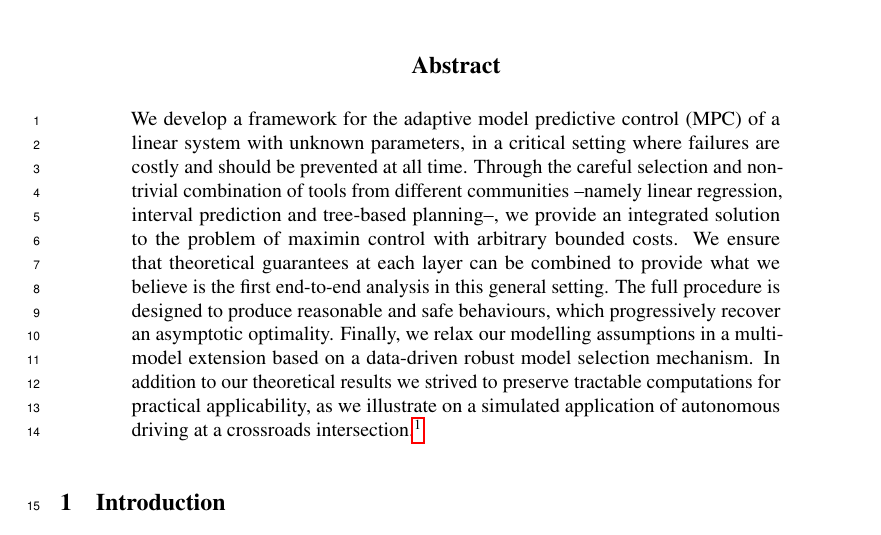
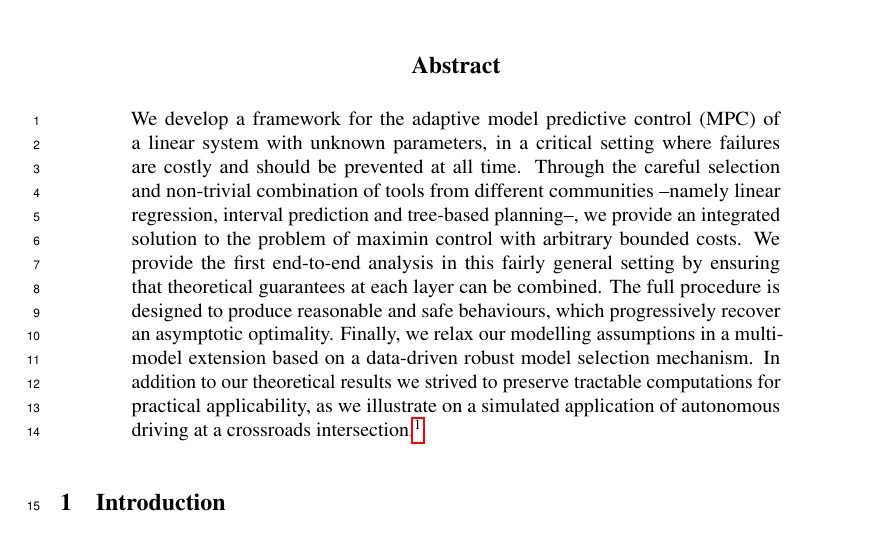
Before and after one commit to eleurent/robust-beyond-quadratic, a LaTeX paper (main.tex): part of page 1 of 23, cut so that both start at the same text. Compiled offline with pdfLaTeX.

Commit message:
Edit abstract

```diff
--- a/main.tex
+++ b/main.tex
@@ -95,7 +95,7 @@
 \maketitle
 
 \begin{abstract}
-We develop a framework for the adaptive model predictive control (MPC) of a linear system with unknown parameters, in a critical setting where failures are costly and should be prevented at all time. Through the careful selection and non-trivial combination of tools from different communities --namely linear regression, interval prediction and tree-based planning--, we provide an integrated solution to the problem of maximin control with arbitrary bounded costs. We ensure that theoretical guarantees at each layer can be combined to provide what we believe is the first end-to-end analysis in this general setting. The full procedure is designed to produce reasonable and safe behaviours, which progressively recover an asymptotic optimality. Finally, we relax our modelling assumptions in a multi-model extension based on a data-driven robust model selection mechanism. In addition to our theoretical results we strived to preserve tractable computations for practical applicability, as we illustrate on a simulated application of autonomous driving at a crossroads intersection.\footnote{Source code and videos are available in the Supplementary Material.}
+We develop a framework for the adaptive model predictive control (MPC) of a linear system with unknown parameters, in a critical setting where failures are costly and should be prevented at all time. Through the careful selection and non-trivial combination of tools from different communities --namely linear regression, interval prediction and tree-based planning--, we provide an integrated solution to the problem of maximin control with arbitrary bounded costs. We provide the first end-to-end analysis in this fairly general setting by ensuring that theoretical guarantees at each layer can be combined. The full procedure is designed to produce reasonable and safe behaviours, which progressively recover an asymptotic optimality. Finally, we relax our modelling assumptions in a multi-model extension based on a data-driven robust model selection mechanism. In addition to our theoretical results we strived to preserve tractable computations for practical applicability, as we illustrate on a simulated application of autonomous driving at a crossroads intersection.\footnote{Source code and videos are available in the Supplementary Material.}
 \end{abstract}
 
 \section{Introduction}
```
